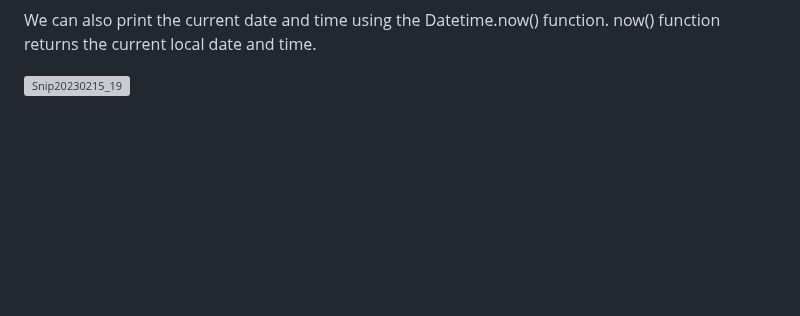
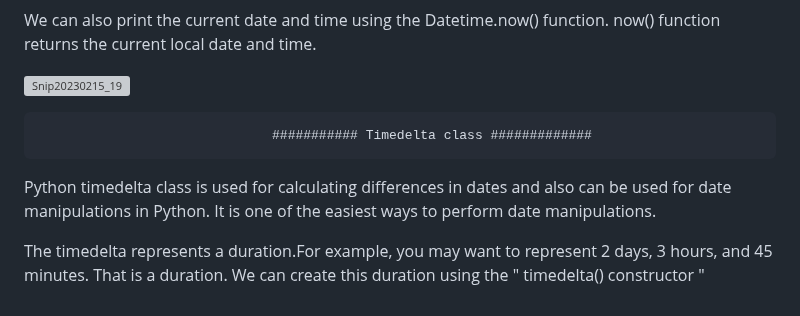
Before and after one commit to Techshailesh/Python, a Markdown page: Basics/datetime_module.md, the part around the change. Rendered like a GitHub page; blank space fills up the shorter version; grey boxes are pictures that could not be loaded.

```diff
--- a/Basics/datetime_module.md
+++ b/Basics/datetime_module.md
@@ -119,3 +119,11 @@ Once the datetime is defined, you can get all the individual components using th
 We can also print the current date and time using the Datetime.now() function. now() function returns the current local date and time.
 
 ![Snip20230215_19](https://user-images.githubusercontent.com/93876736/219022959-5819f9e6-b79f-4c51-975d-b360b8d1fe97.png)
+
+                                  ########### Timedelta class #############
+
+Python timedelta class is used for calculating differences in dates and also can be used for date manipulations in Python.
+It is one of the easiest ways to perform date manipulations.
+
+The timedelta represents a duration.For example, you may want to represent 2 days, 3 hours, and 45 minutes. That is a duration.
+We can create this duration using the " timedelta() constructor "
```
